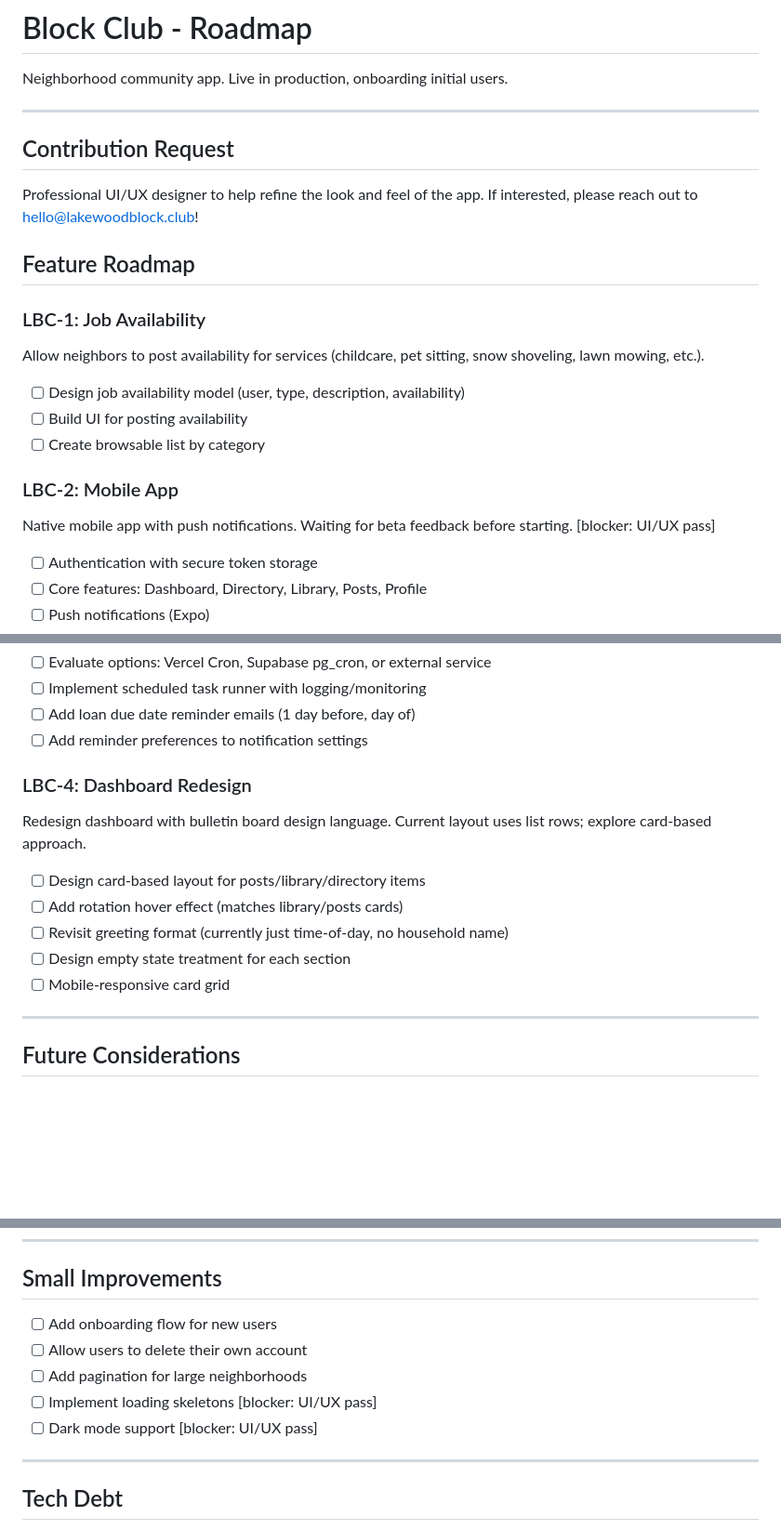
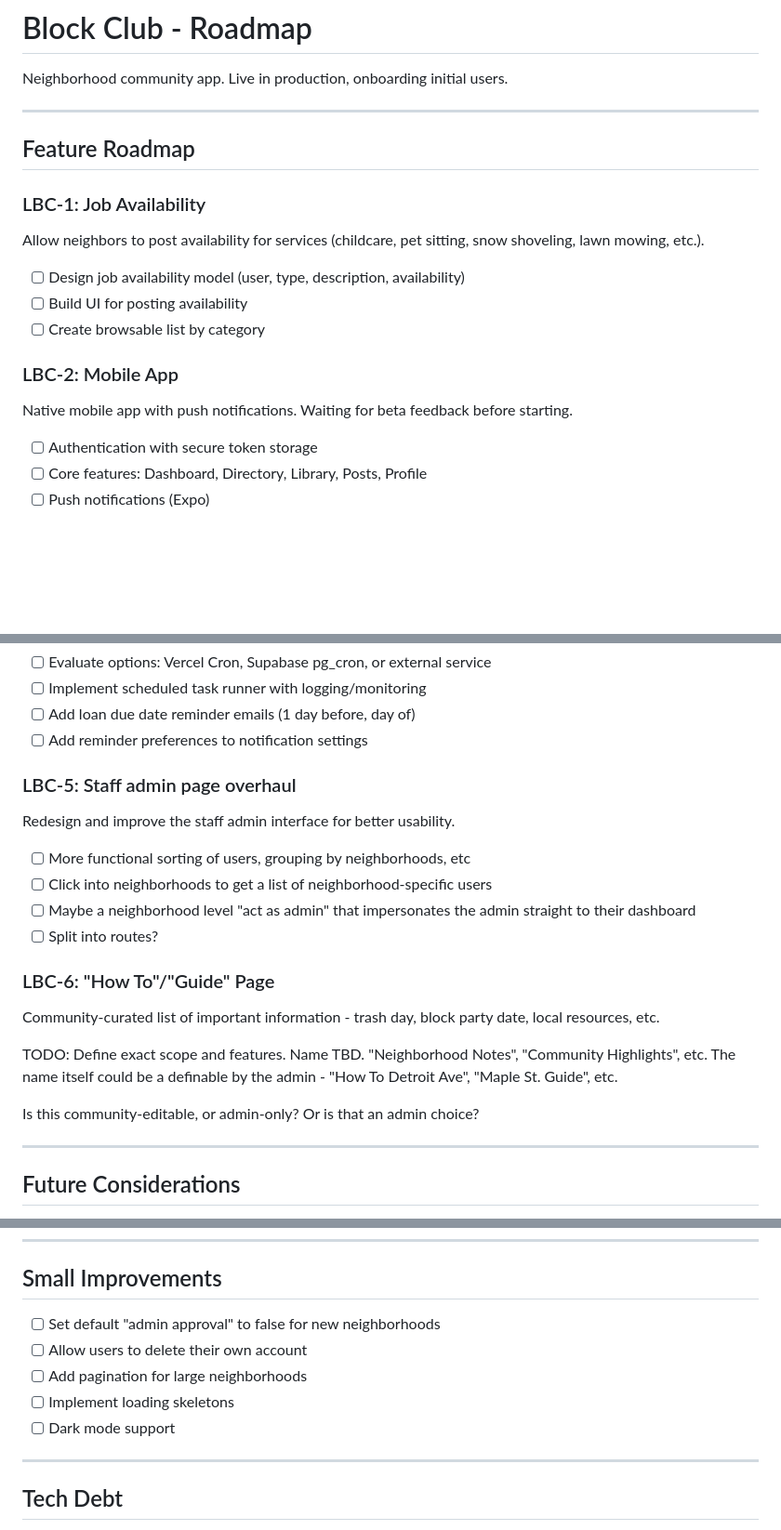
Before and after one commit to stahlscott/blockclub, a Markdown page: TODO.md, 3 parts joined by grey strips. Shown at 93% size. Rendered like a GitHub page; blank space fills up the shorter version.

Commit message:
todo updates

```diff
--- a/TODO.md
+++ b/TODO.md
@@ -3,11 +3,6 @@
 Neighborhood community app. Live in production, onboarding initial users.
 
 ---
-
-## Contribution Request
-
-Professional UI/UX designer to help refine the look and feel of the app. If interested, please reach out to
-hello@lakewoodblock.club!
 
 ## Feature Roadmap
 
@@ -20,7 +15,6 @@ Allow neighbors to post availability for services (childcare, pet sitting, snow
 
 ### LBC-2: Mobile App
 Native mobile app with push notifications. Waiting for beta feedback before starting.
-[blocker: UI/UX pass]
 
 - [ ] Authentication with secure token storage
 - [ ] Core features: Dashboard, Directory, Library, Posts, Profile
@@ -35,14 +29,22 @@ Build foundation for background jobs (cron) to enable time-based features.
 - [ ] Add loan due date reminder emails (1 day before, day of)
 - [ ] Add reminder preferences to notification settings
 
-### LBC-4: Dashboard Redesign
-Redesign dashboard with bulletin board design language. Current layout uses list rows; explore card-based approach.
+### LBC-5: Staff admin page overhaul
+Redesign and improve the staff admin interface for better usability.
 
-- [ ] Design card-based layout for posts/library/directory items
-- [ ] Add rotation hover effect (matches library/posts cards)
-- [ ] Revisit greeting format (currently just time-of-day, no household name)
-- [ ] Design empty state treatment for each section
-- [ ] Mobile-responsive card grid
+- [ ] More functional sorting of users, grouping by neighborhoods, etc
+- [ ] Click into neighborhoods to get a list of neighborhood-specific users
+- [ ] Maybe a neighborhood level "act as admin" that impersonates the admin straight to their dashboard
+- [ ] Split into routes?
+
+### LBC-6: "How To"/"Guide" Page
+Community-curated list of important information - trash day, block party date, local resources, etc.
+
+TODO: Define exact scope and features.
+Name TBD. "Neighborhood Notes", "Community Highlights", etc.
+The name itself could be a definable by the admin - "How To Detroit Ave", "Maple St. Guide", etc.
+
+Is this community-editable, or admin-only? Or is that an admin choice?
 
 ---
 
@@ -61,11 +63,11 @@ Ideas to revisit based on user feedback.
 
 ## Small Improvements
 
-- [ ] Add onboarding flow for new users
+- [ ] Set default "admin approval" to false for new neighborhoods
 - [ ] Allow users to delete their own account
 - [ ] Add pagination for large neighborhoods
-- [ ] Implement loading skeletons [blocker: UI/UX pass]
-- [ ] Dark mode support [blocker: UI/UX pass]
+- [ ] Implement loading skeletons
+- [ ] Dark mode support
 
 ---
 
```
